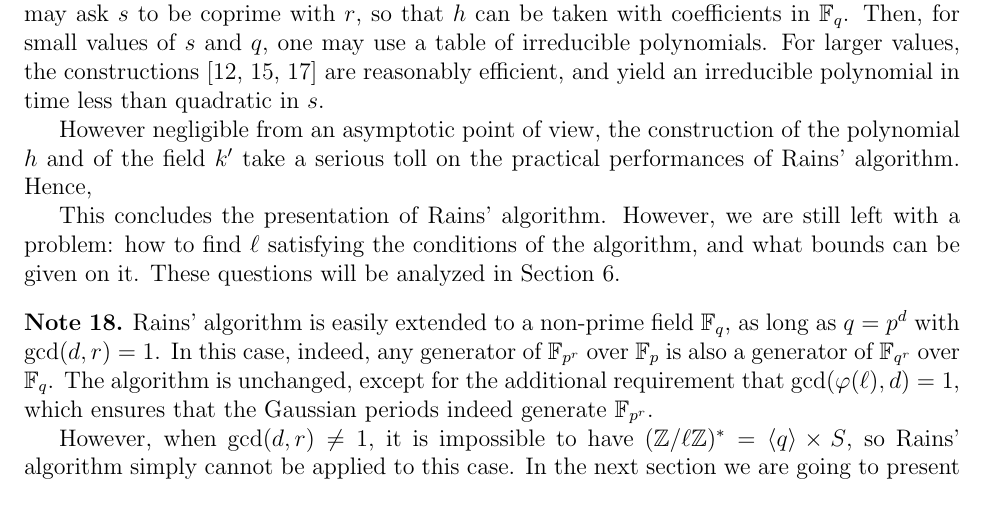
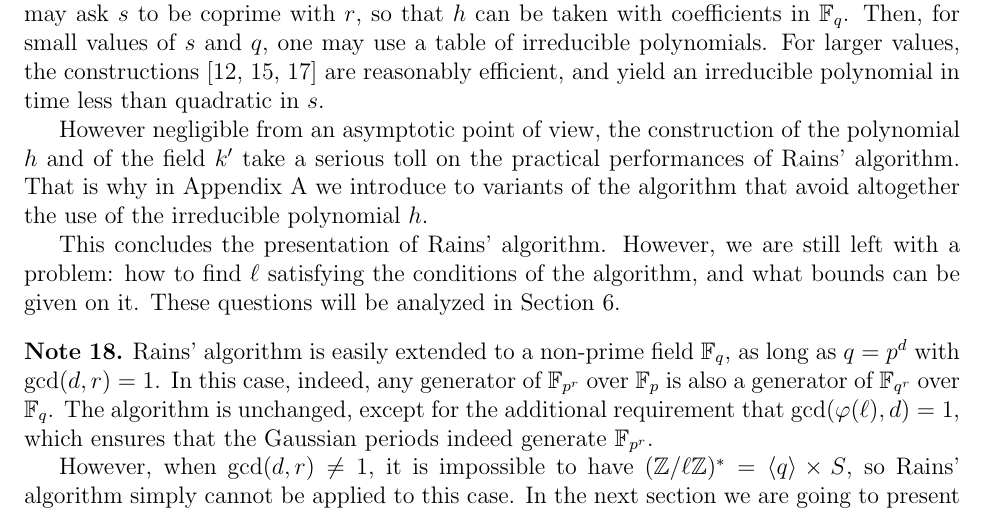
Before and after one commit to defeo/ffisom, a LaTeX paper (ffisom.tex): part of page 22 of 49, cut so that both start at the same text. Compiled offline with pdfLaTeX.

Commit message:
Fixed dangling sentence left over from moving paragraphs

```diff
--- a/ffisom.tex
+++ b/ffisom.tex
@@ -1662,8 +1662,10 @@ less than quadratic in $s$.
 
 However negligible from an asymptotic point of view, the construction
 of the polynomial $h$ and of the field $k'$ take a serious toll on the
-practical performances of Rains' algorithm. Hence,
-
+practical performances of Rains' algorithm. That is why in
+Appendix~\ref{app:rains-vars} we introduce to variants of the
+algorithm that avoid altogether the use of the irreducible polynomial
+$h$.
 
 This concludes the presentation of Rains' algorithm. However, we are
 still left with a problem: how to find $\ell$ satisfying the
```
